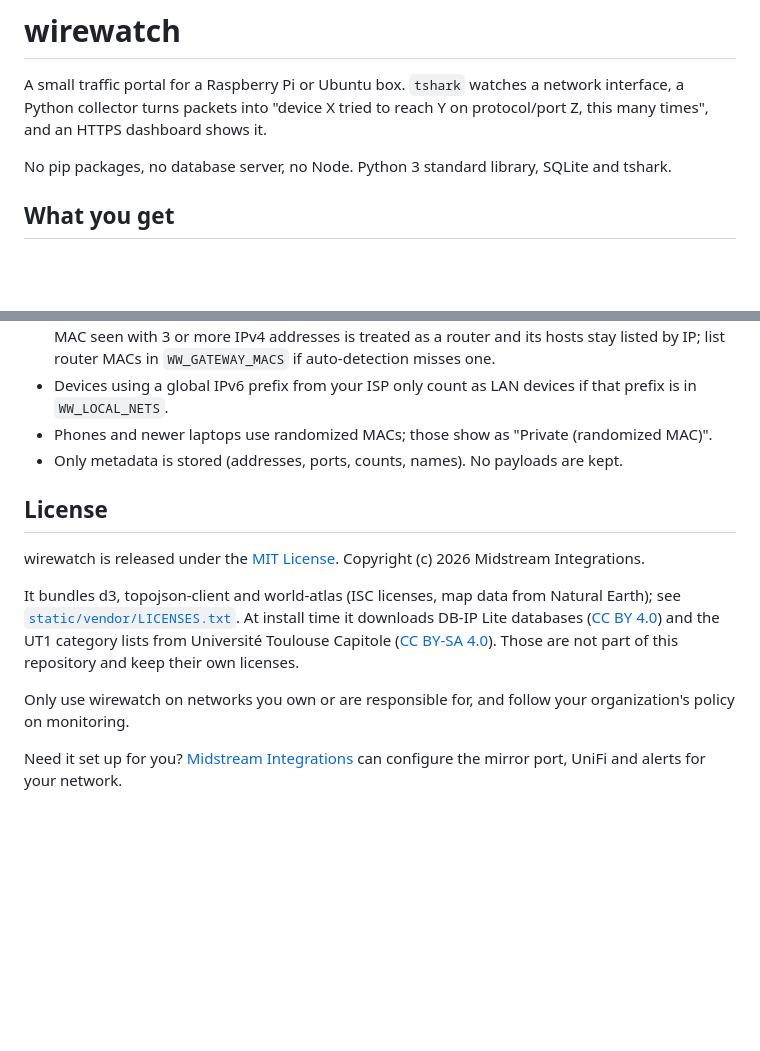
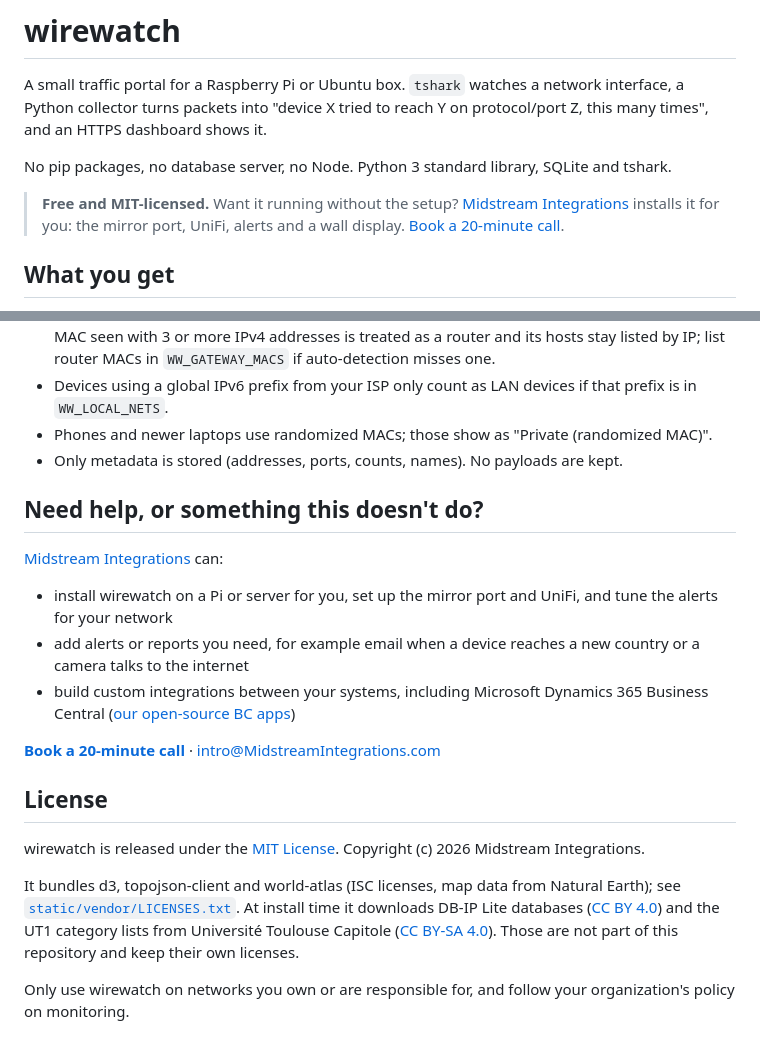
Before and after one commit to Midstream-Integrations/wirewatch, a Markdown page: README.md, 2 parts joined by grey strips. Drawn GitHub-style; blank space fills up the shorter version.

Commit message:
Add setup and support section

```diff
--- a/README.md
+++ b/README.md
@@ -3,6 +3,8 @@
 A small traffic portal for a Raspberry Pi or Ubuntu box. `tshark` watches a network interface, a Python collector turns packets into "device X tried to reach Y on protocol/port Z, this many times", and an HTTPS dashboard shows it.
 
 No pip packages, no database server, no Node. Python 3 standard library, SQLite and tshark.
+
+> **Free and MIT-licensed.** Want it running without the setup? [Midstream Integrations](https://www.midstreamintegrations.com/dashboard.html) installs it for you: the mirror port, UniFi, alerts and a wall display. [Book a 20-minute call](https://midstreamintegrations.com/contact).
 
 ## What you get
 
@@ -188,6 +190,16 @@ All endpoints take `hours` (default 24) and `local` (1 = only LAN devices as ini
 - Phones and newer laptops use randomized MACs; those show as "Private (randomized MAC)".
 - Only metadata is stored (addresses, ports, counts, names). No payloads are kept.
 
+## Need help, or something this doesn't do?
+
+[Midstream Integrations](https://www.midstreamintegrations.com) can:
+
+- install wirewatch on a Pi or server for you, set up the mirror port and UniFi, and tune the alerts for your network
+- add alerts or reports you need, for example email when a device reaches a new country or a camera talks to the internet
+- build custom integrations between your systems, including Microsoft Dynamics 365 Business Central ([our open-source BC apps](https://github.com/Midstream-Integrations))
+
+**[Book a 20-minute call](https://midstreamintegrations.com/contact)** · intro@MidstreamIntegrations.com
+
 ## License
 
 wirewatch is released under the [MIT License](LICENSE). Copyright (c) 2026 Midstream Integrations.
@@ -195,5 +207,3 @@ wirewatch is released under the [MIT License](LICENSE). Copyright (c) 2026 Midst
 It bundles d3, topojson-client and world-atlas (ISC licenses, map data from Natural Earth); see [`static/vendor/LICENSES.txt`](static/vendor/LICENSES.txt). At install time it downloads DB-IP Lite databases ([CC BY 4.0](https://creativecommons.org/licenses/by/4.0/)) and the UT1 category lists from Université Toulouse Capitole ([CC BY-SA 4.0](https://creativecommons.org/licenses/by-sa/4.0/)). Those are not part of this repository and keep their own licenses.
 
 Only use wirewatch on networks you own or are responsible for, and follow your organization's policy on monitoring.
-
-Need it set up for you? [Midstream Integrations](https://github.com/Midstream-Integrations) can configure the mirror port, UniFi and alerts for your network.
```
